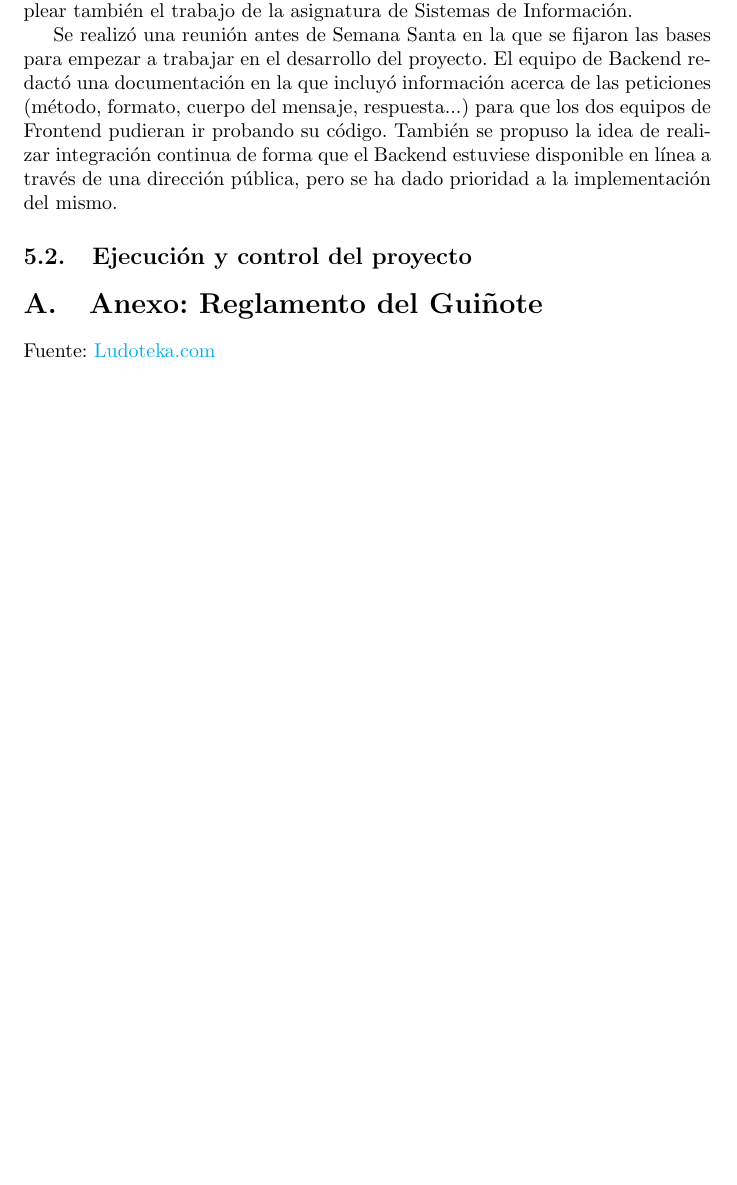
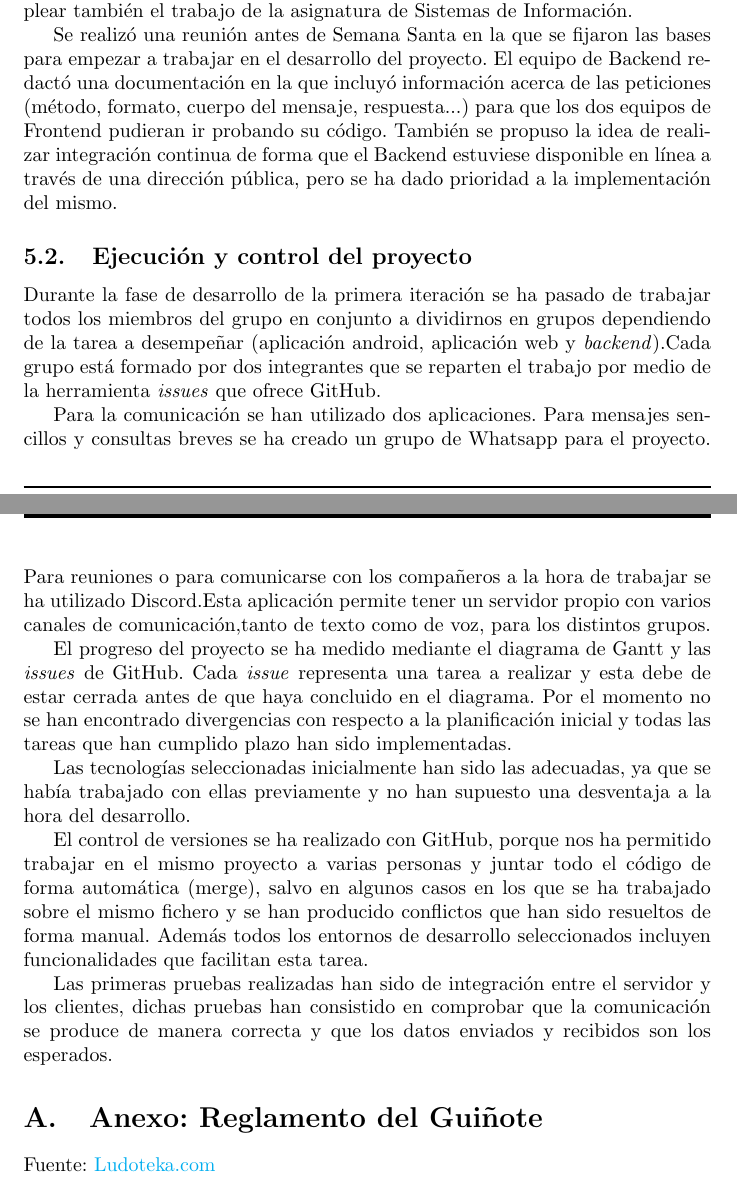
Before and after one commit to UNIZAR-30226-2021-11/plan-GADM-proyecto, a LaTeX document (main.tex): part of page 16 of 20 before the commit and two parts of pages 16 and 17 of 21 after it, the two joined at a grey line, cut so that both start at the same text, the shorter picture padded with empty space. Compiled offline with pdfLaTeX.

Commit message:
correccion plan de calidad y añadido ejecucion y control

```diff
--- a/main.tex
+++ b/main.tex
@@ -536,7 +542,17 @@ Se realizó una reunión antes de Semana Santa en la que se fijaron las bases pa
 %Funcionamiento de los procesos de control de versiones del código, construcción y despliegue. ¿Ha habido problemas con las integraciones? ¿Problemas con los despliegues? ¿Se han perdido cosas por errores humanos? ¿Cómo se han abordado estas tareas?
 %Pruebas del software. ¿Se han podido cumplir las ideas que se tenían al respecto?
 
+Durante la fase de desarrollo de la primera iteración se ha pasado de trabajar todos los miembros del grupo en conjunto a dividirnos en grupos dependiendo de la tarea a desempeñar (aplicación android, aplicación web y \textit{backend}).Cada grupo está formado por dos integrantes que se reparten el trabajo por medio de la herramienta \textit{issues} que ofrece GitHub.
 
+Para la comunicación se han utilizado dos aplicaciones. Para mensajes sencillos y consultas breves se ha creado un grupo de Whatsapp para el proyecto. Para reuniones o para comunicarse con los compañeros a la hora de trabajar se ha utilizado Discord.Esta aplicación permite tener un servidor propio con varios canales de comunicación,tanto de texto como de voz, para los distintos grupos.
+
+El progreso del proyecto se ha medido mediante el diagrama de Gantt y las \textit{issues} de GitHub. Cada \textit{issue} representa una tarea a realizar y esta debe de estar cerrada antes de que haya concluido en el diagrama. Por el momento no se han encontrado divergencias con respecto a la planificación inicial y todas las tareas que han cumplido plazo han sido implementadas.
+
+Las tecnologías seleccionadas inicialmente han sido las adecuadas, ya que se había trabajado con ellas previamente y no han supuesto una desventaja a la hora del desarrollo.
+
+El control de versiones se ha realizado con GitHub, porque nos ha permitido trabajar en el mismo proyecto a varias personas y juntar todo el código de forma automática (merge), salvo en algunos casos en los que se ha trabajado sobre el mismo fichero y se han producido conflictos que han sido resueltos de forma manual. Además todos los entornos de desarrollo seleccionados incluyen funcionalidades que facilitan esta tarea.
+
+Las primeras pruebas realizadas han sido de integración entre el servidor y los clientes, dichas pruebas han consistido en comprobar que la comunicación se produce de manera correcta y que los datos enviados y recibidos son los esperados.
 
 %\subsection{Cierre del proyecto}
 %Al menos:
```
Also changed, not shown: main.tex (8 more changed lines).
